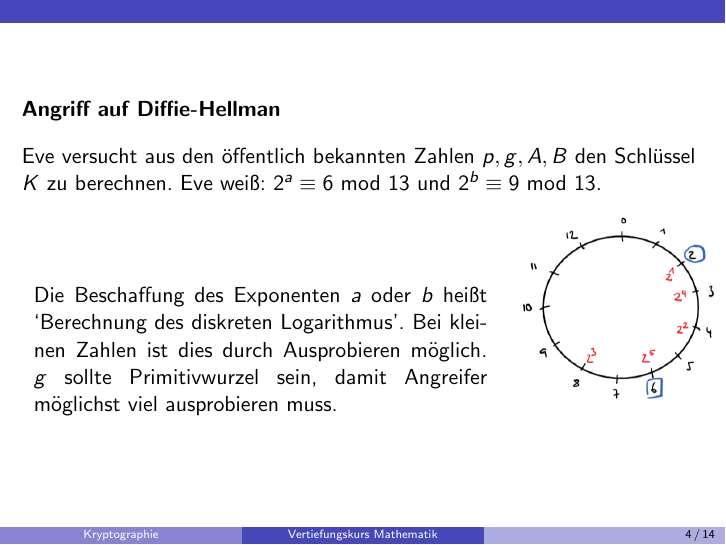
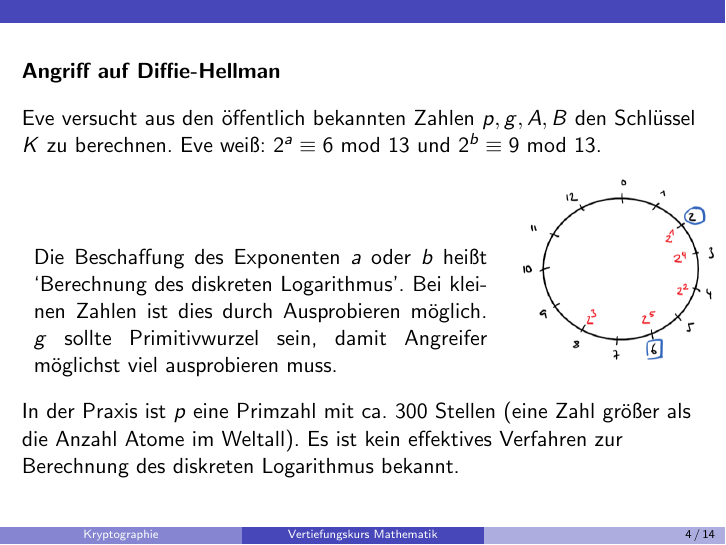
Before and after one commit to ktheu/MathePlus, LaTeX slides (zahlentheorie/folien/kryptographie.handout.tex, which reads zahlentheorie/folien/kryptographie.tex): page 4 of 14. Compiled offline with pdfLaTeX.

Commit message:
kryptographie

```diff
--- a/zahlentheorie/folien/kryptographie.tex
+++ b/zahlentheorie/folien/kryptographie.tex
@@ -94,7 +94,10 @@ Die Beschaffung des Exponenten $a$ oder $b$ heißt `Berechnung des diskreten Log
 Zahlen ist dies durch Ausprobieren möglich.  $g$ sollte Primitivwurzel sein, damit Angreifer möglichst viel ausprobieren muss.
 \end{minipage} &
 \includegraphics[height=3.5cm]{bild2.png}
-\end{tabular}
+\end{tabular} \pause
+
+In der Praxis ist $p$ eine Primzahl mit ca. 300 Stellen (eine Zahl größer als die Anzahl Atome im Weltall). Es
+ist kein effektives Verfahren zur Berechnung des diskreten Logarithmus bekannt.
 \end{frame}
 
  %---
```
Also changed, not shown: index.md (+1 -1 lines), zahlentheorie/folien/kryptographie.beamer.pdf, zahlentheorie/folien/kryptographie.handout.pdf.
